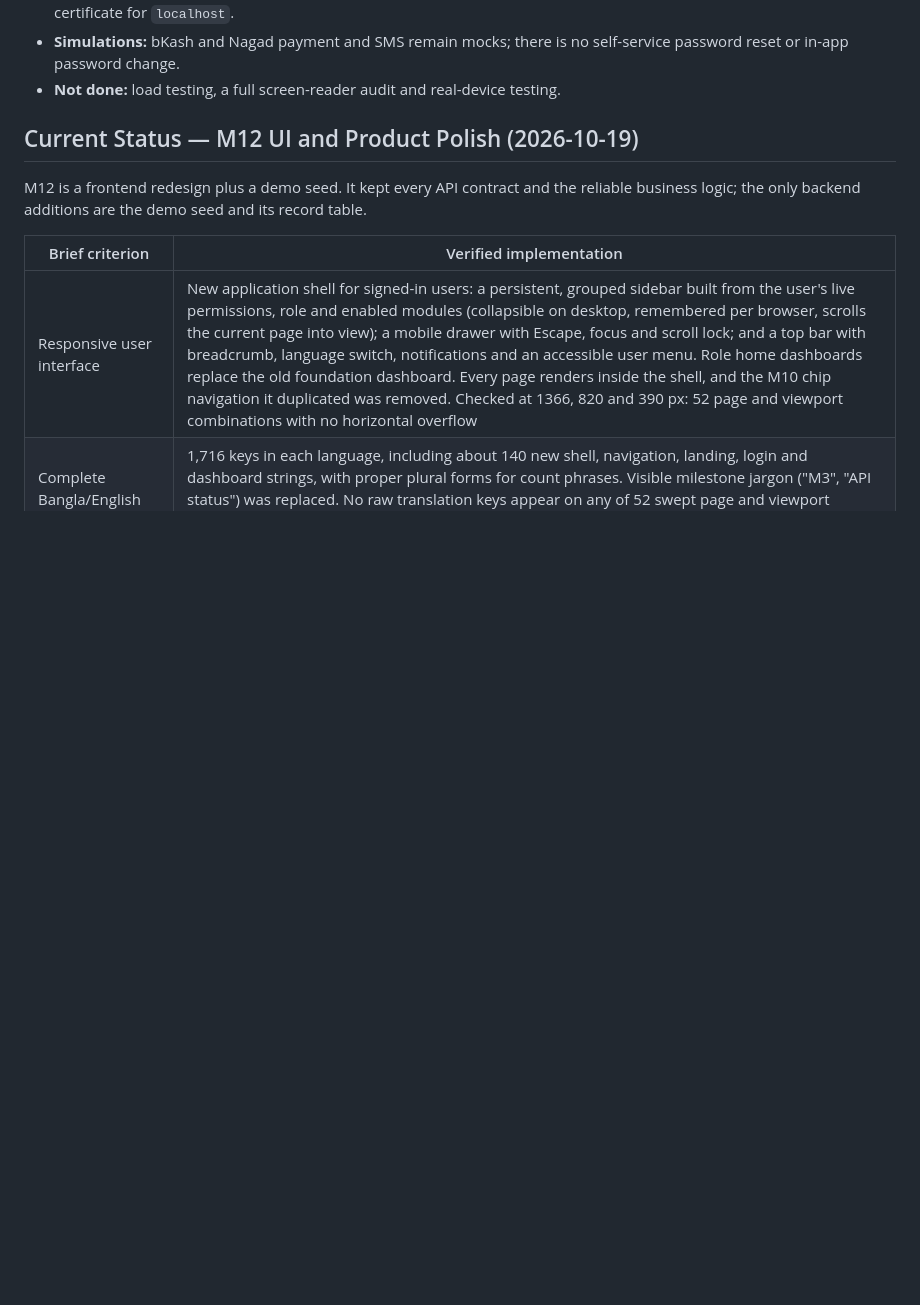
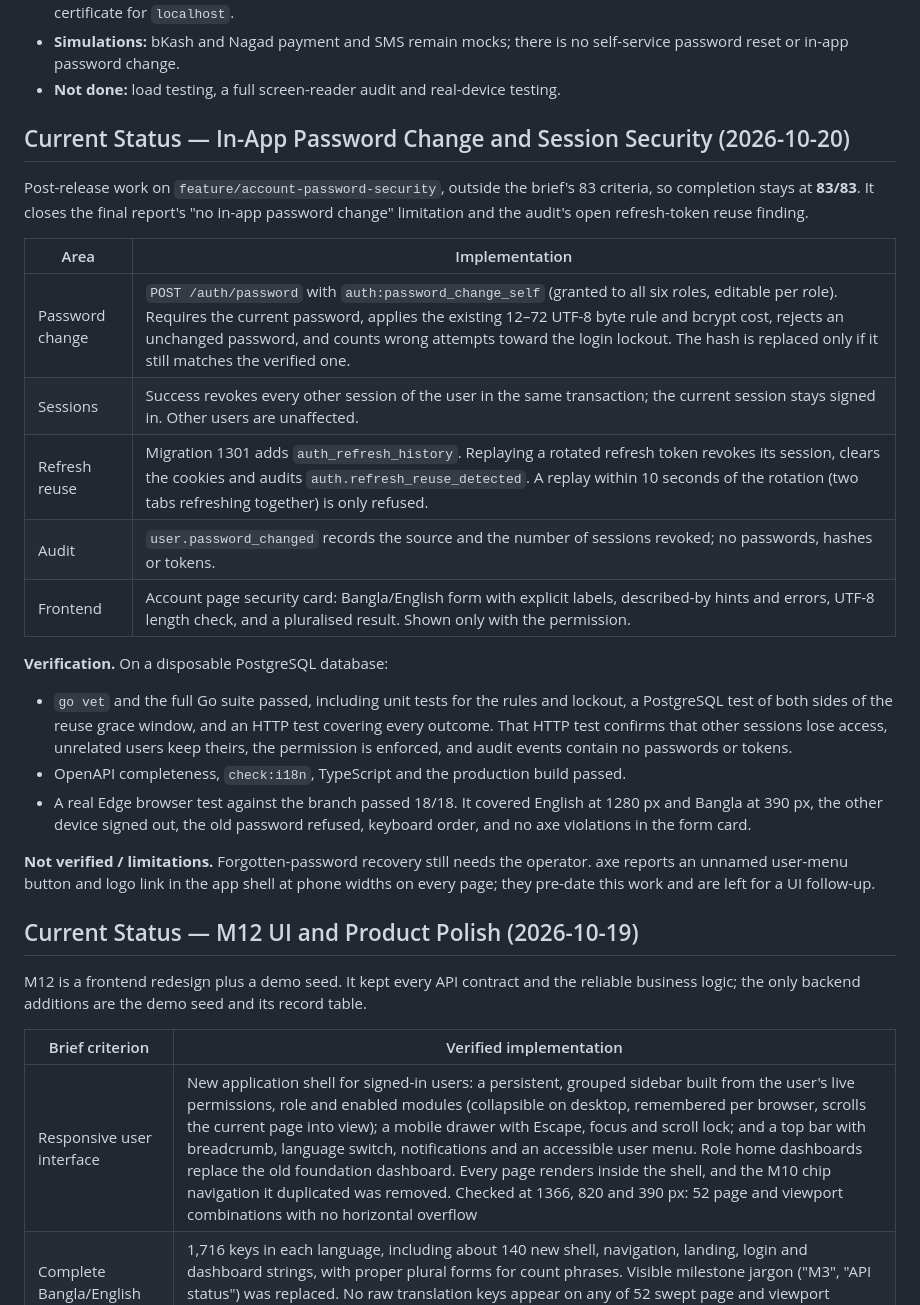
Before and after one commit to mdrayhankvr-creator/Fly_Birds, a Markdown page: docs/PROGRESS.md, the part around the change. GitHub-like rendering; blank space fills up the shorter version.

```diff
--- a/docs/PROGRESS.md
+++ b/docs/PROGRESS.md
@@ -57,6 +57,25 @@ All Mermaid diagrams were rendered with mermaid-cli 11.12.0 without errors, and
 - **Real deployment:** no real server, domain, certificate authority or school database was used. Caddy issued a local certificate for `localhost`.
 - **Simulations:** bKash and Nagad payment and SMS remain mocks; there is no self-service password reset or in-app password change.
 - **Not done:** load testing, a full screen-reader audit and real-device testing.
+
+## Current Status — In-App Password Change and Session Security (2026-10-20)
+
+Post-release work on `feature/account-password-security`, outside the brief's 83 criteria, so completion stays at **83/83**. It closes the final report's "no in-app password change" limitation and the audit's open refresh-token reuse finding.
+
+| Area | Implementation |
+|---|---|
+| Password change | `POST /auth/password` with `auth:password_change_self` (granted to all six roles, editable per role). Requires the current password, applies the existing 12–72 UTF-8 byte rule and bcrypt cost, rejects an unchanged password, and counts wrong attempts toward the login lockout. The hash is replaced only if it still matches the verified one. |
+| Sessions | Success revokes every other session of the user in the same transaction; the current session stays signed in. Other users are unaffected. |
+| Refresh reuse | Migration 1301 adds `auth_refresh_history`. Replaying a rotated refresh token revokes its session, clears the cookies and audits `auth.refresh_reuse_detected`. A replay within 10 seconds of the rotation (two tabs refreshing together) is only refused. |
+| Audit | `user.password_changed` records the source and the number of sessions revoked; no passwords, hashes or tokens. |
+| Frontend | Account page security card: Bangla/English form with explicit labels, described-by hints and errors, UTF-8 length check, and a pluralised result. Shown only with the permission. |
+
+**Verification.** On a disposable PostgreSQL database:
+- `go vet` and the full Go suite passed, including unit tests for the rules and lockout, a PostgreSQL test of both sides of the reuse grace window, and an HTTP test covering every outcome. That HTTP test confirms that other sessions lose access, unrelated users keep theirs, the permission is enforced, and audit events contain no passwords or tokens.
+- OpenAPI completeness, `check:i18n`, TypeScript and the production build passed.
+- A real Edge browser test against the branch passed 18/18. It covered English at 1280 px and Bangla at 390 px, the other device signed out, the old password refused, keyboard order, and no axe violations in the form card.
+
+**Not verified / limitations.** Forgotten-password recovery still needs the operator. axe reports an unnamed user-menu button and logo link in the app shell at phone widths on every page; they pre-date this work and are left for a UI follow-up.
 
 ## Current Status — M12 UI and Product Polish (2026-10-19)
 
```
Also changed, not shown: docs/FINAL_REPORT.md (+6 -4 lines).
